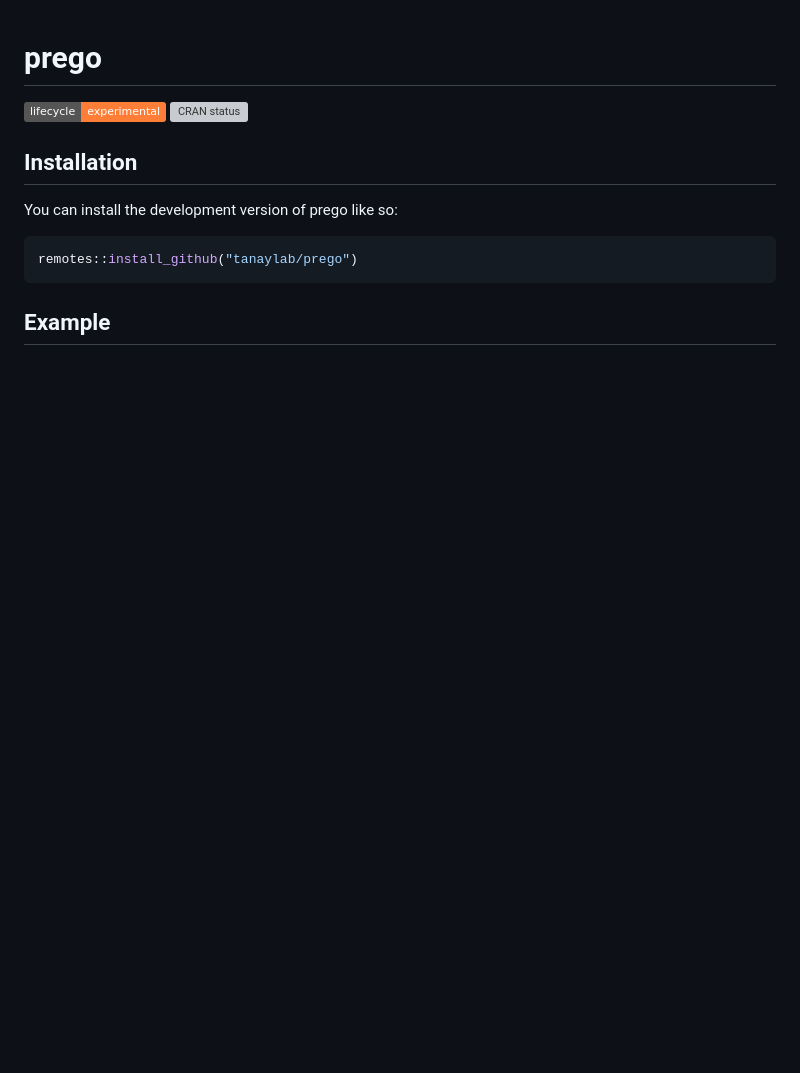
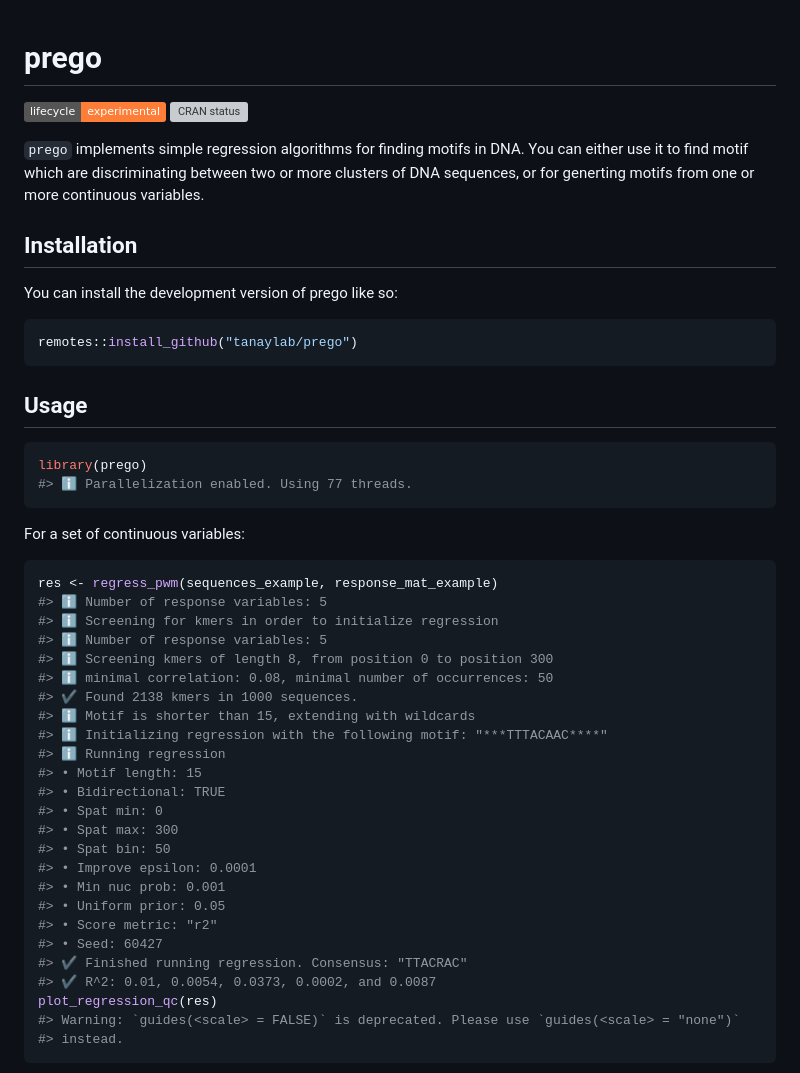
Before and after one commit to tanaylab/prego, a Markdown page: README.md, the part around one of its changes. Drawn GitHub-style; badges without logos; blank space fills up the shorter version; grey boxes are pictures that could not be loaded.

Commit message:
Added regress_pwm.clusters

````diff
--- a/README.md
+++ b/README.md
@@ -11,6 +11,11 @@ experimental](https://img.shields.io/badge/lifecycle-experimental-orange.svg)](h
 status](https://www.r-pkg.org/badges/version/prego)](https://CRAN.R-project.org/package=prego)
 <!-- badges: end -->
 
+`prego` implements simple regression algorithms for finding motifs in
+DNA. You can either use it to find motif which are discriminating
+between two or more clusters of DNA sequences, or for generting motifs
+from one or more continuous variables.
+
 ## Installation
 
 You can install the development version of prego like so:
@@ -19,4 +24,40 @@ You can install the development version of prego like so:
 remotes::install_github("tanaylab/prego")
 ```
 
-## Example
+## Usage
+
+``` r
+library(prego)
+#> ℹ Parallelization enabled. Using 77 threads.
+```
+
+For a set of continuous variables:
+
+``` r
+res <- regress_pwm(sequences_example, response_mat_example)
+#> ℹ Number of response variables: 5
+#> ℹ Screening for kmers in order to initialize regression
+#> ℹ Number of response variables: 5
+#> ℹ Screening kmers of length 8, from position 0 to position 300
+#> ℹ minimal correlation: 0.08, minimal number of occurrences: 50
+#> ✔ Found 2138 kmers in 1000 sequences.
+#> ℹ Motif is shorter than 15, extending with wildcards
+#> ℹ Initializing regression with the following motif: "***TTTACAAC****"
+#> ℹ Running regression
+#> • Motif length: 15
+#> • Bidirectional: TRUE
+#> • Spat min: 0
+#> • Spat max: 300
+#> • Spat bin: 50
+#> • Improve epsilon: 0.0001
+#> • Min nuc prob: 0.001
+#> • Uniform prior: 0.05
+#> • Score metric: "r2"
+#> • Seed: 60427
+#> ✔ Finished running regression. Consensus: "TTACRAC"
+#> ✔ R^2: 0.01, 0.0054, 0.0373, 0.0002, and 0.0087
+plot_regression_qc(res)
+#> Warning: `guides(<scale> = FALSE)` is deprecated. Please use `guides(<scale> = "none")`
+#> instead.
+```
+
````
Also changed, not shown: other parts of README.md (+49 -0 lines), man/figures/README-unnamed-chunk-3-1.png (added), man/figures/README-unnamed-chunk-4-1.png (added), 15 other files.
